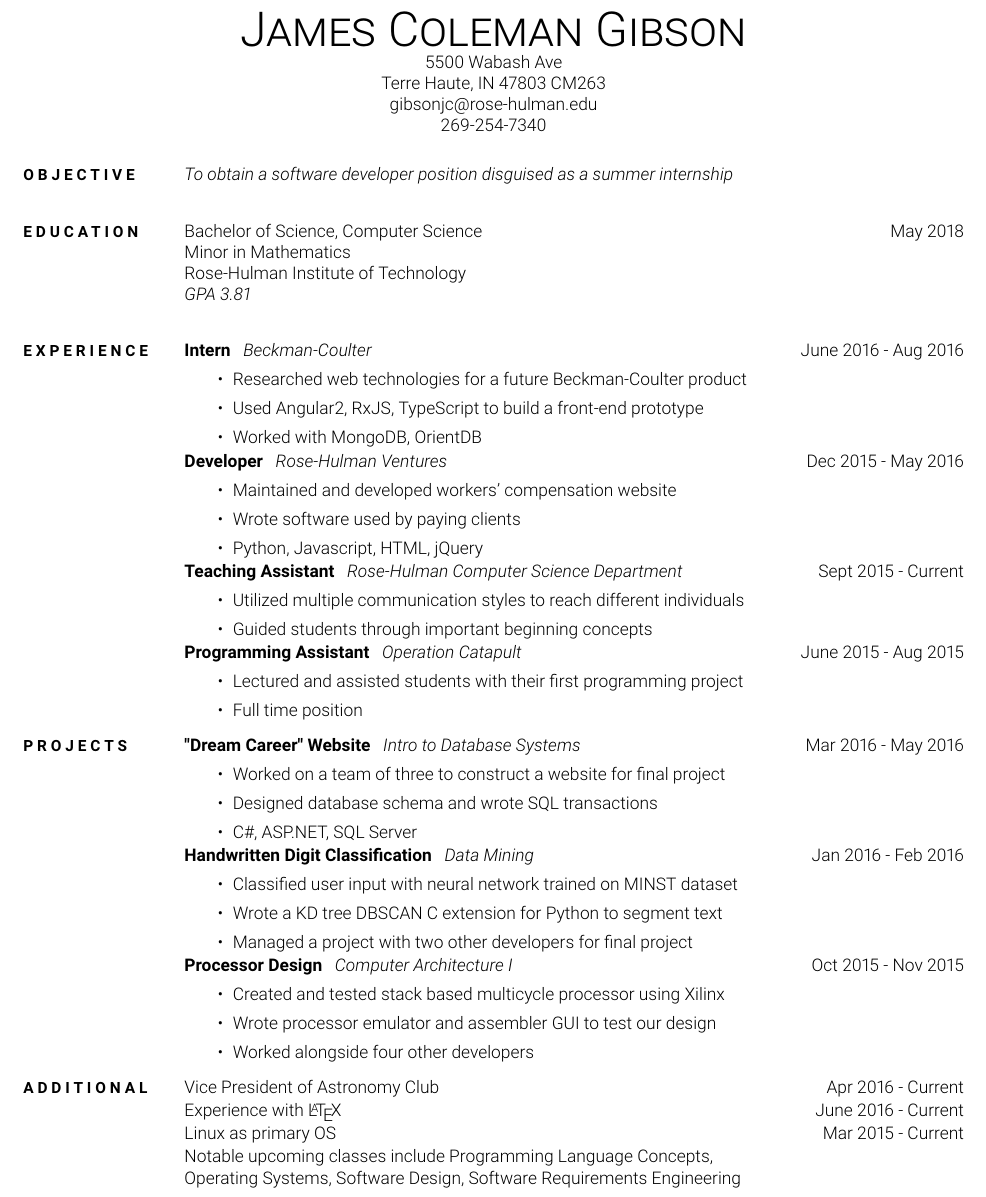
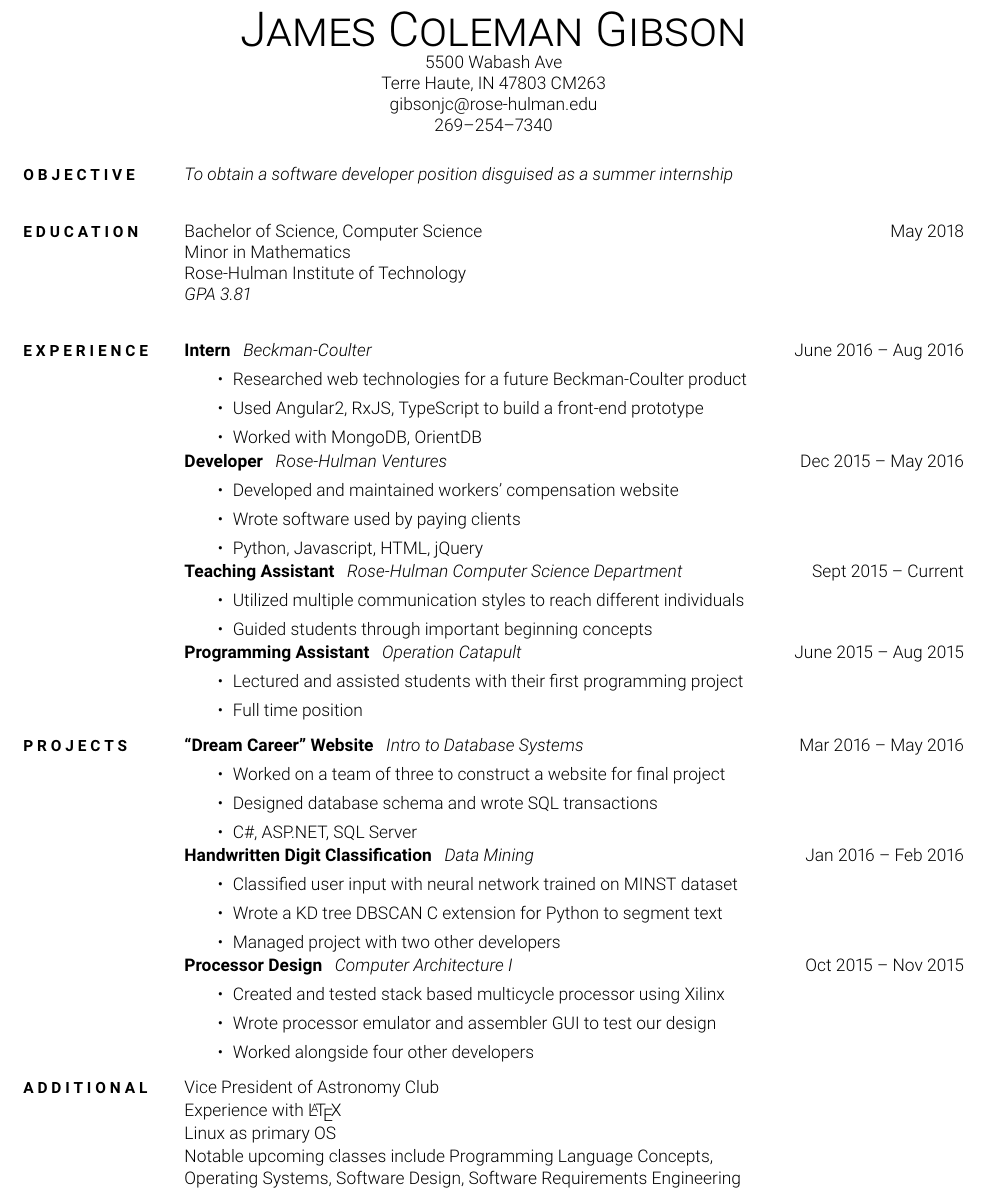
Before and after one commit to jcolemang/LaTeX-Resume-Class, a LaTeX CV (resume.tex): part of the page, cut so that both start at the same text. Compiled offline with pdfLaTeX.

Commit message:
Switched to en-dash, fixed flycheck

```diff
--- a/resume.tex
+++ b/resume.tex
@@ -5,7 +5,7 @@
 \name{James Coleman Gibson}
 \addrlineone{5500 Wabash Ave}
 \addrlinetwo{Terre Haute, IN 47803 CM263}
-\phonenumber{269-254-7340}
+\phonenumber{269--254--7340}
 \email{gibsonjc@rose-hulman.edu}
 
 \begin{document}
@@ -47,20 +47,20 @@
       \experiencenote{Worked with MongoDB, OrientDB} % I don't like this
     \end{experiencenotes}
   }
-  \rightcolumn{June 2016 - Aug 2016}
+  \rightcolumn{June 2016 -- Aug 2016}
 
-  \leftcolumn{
+  \leftcolumn{%
     \experiencetitle{Developer}
     \experiencelocation{Rose-Hulman Ventures}
     \begin{experiencenotes}
-      \experiencenote{Maintained and developed workers' compensation website}
+      \experiencenote{Developed and maintained workers' compensation website}
       \experiencenote{Wrote software used by paying clients}
       \experiencenote{Python, Javascript, HTML, jQuery}
     \end{experiencenotes}
   }
-  \rightcolumn{Dec 2015 - May 2016}
+  \rightcolumn{Dec 2015 -- May 2016}
 
-  \leftcolumn{
+  \leftcolumn{%
     \experiencetitle{Teaching Assistant}
     \experiencelocation{Rose-Hulman Computer Science Department}
     \begin{experiencenotes}
@@ -94,20 +95,20 @@
       \experiencenote{C\#, ASP.NET, SQL Server}
     \end{experiencenotes}
   }
-  \rightcolumn{Mar 2016 - May 2016}
+  \rightcolumn{Mar 2016 -- May 2016}
 
-  \leftcolumn{
+  \leftcolumn{%
     \experiencetitle{Handwritten Digit Classification}
     \experiencelocation{Data Mining}
     \begin{experiencenotes}
       \experiencenote{Classified user input with neural network trained on MINST dataset}
       \experiencenote{Wrote a KD tree DBSCAN C extension for Python to segment text}
-      \experiencenote{Managed a project with two other developers for final project}
+      \experiencenote{Managed project with two other developers} % TODO improve
     \end{experiencenotes}
   }
-  \rightcolumn{Jan 2016 - Feb 2016}
+  \rightcolumn{Jan 2016 -- Feb 2016}
 
-  \leftcolumn{
+  \leftcolumn{%
     \experiencetitle{Processor Design}
     \experiencelocation{Computer Architecture I}
     \begin{experiencenotes}
@@ -116,15 +117,15 @@
       \experiencenote{Worked alongside four other developers}
     \end{experiencenotes}
   }
-  \rightcolumn{Oct 2015 - Nov 2015}
+  \rightcolumn{Oct 2015 -- Nov 2015}
 
 
   \sectiontitle{Additional}
 
-  \leftcolumn{Vice President of Astronomy Club} \rightcolumn{Apr 2016 - Current}
-  \leftcolumn{Experience with \LaTeX} \rightcolumn{June 2016 - Current}
-  \leftcolumn{Linux as primary OS} \rightcolumn{Mar 2015 - Current}
-  \bigcolumn{
+  \bigcolumn{Vice President of Astronomy Club}
+  \bigcolumn{Experience with \LaTeX}
+  \bigcolumn{Linux as primary OS}
+  \bigcolumn{%
     Notable upcoming classes include Programming Language Concepts, \newline
     Operating Systems, Software Design, Software Requirements Engineering
   }
```
Also changed, not shown: resume.tex (19 more changed lines).
